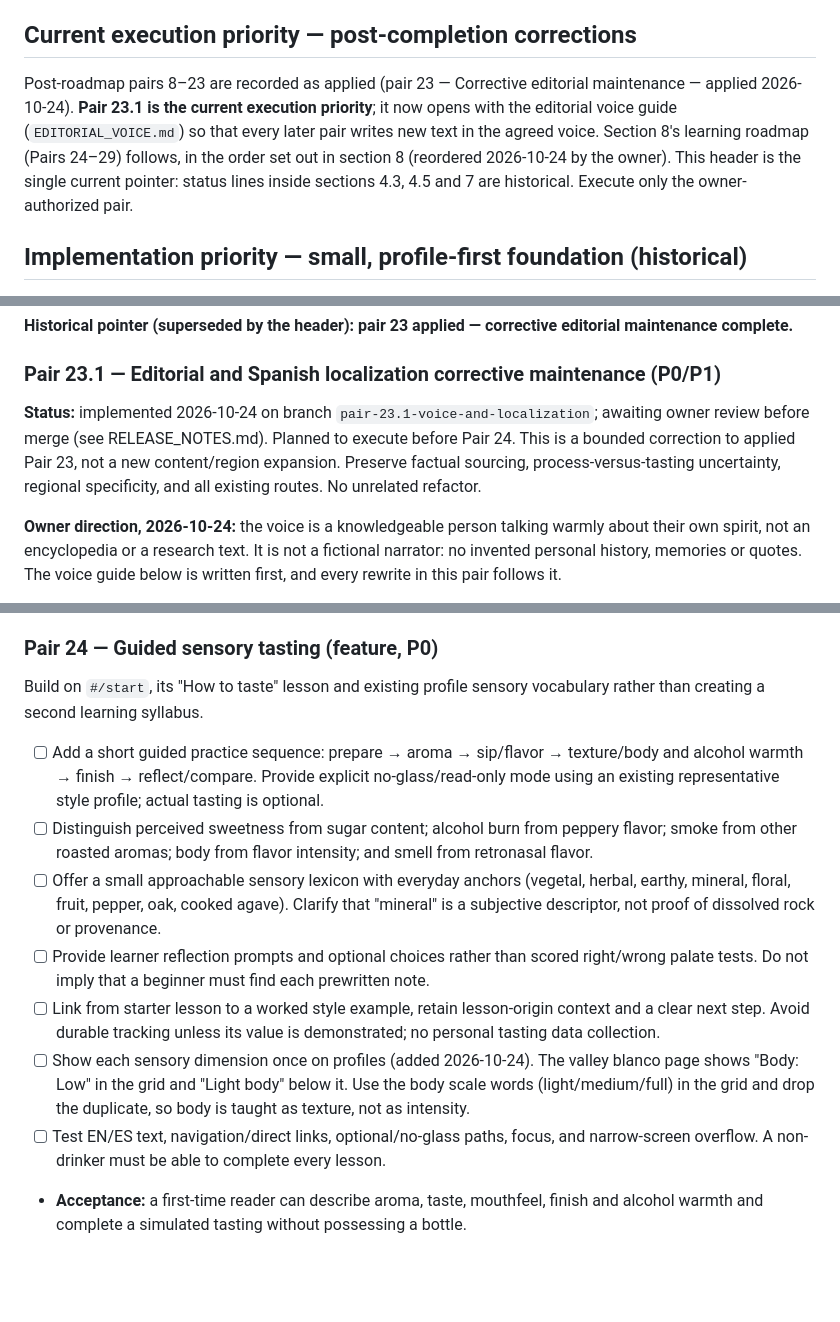
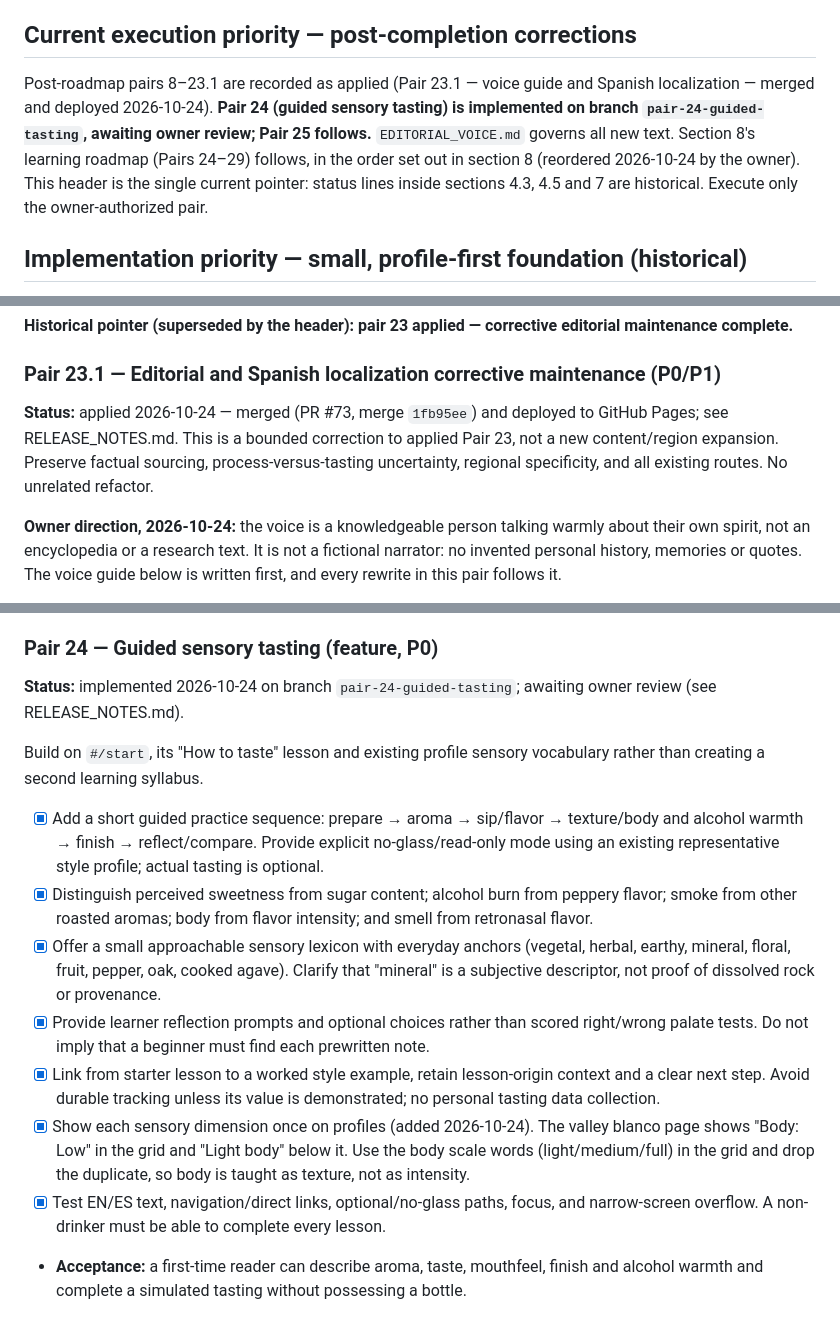
Before and after one commit to Urqe/RagdollLabs-agave-guide, a Markdown page: RELEASE_PLAN.md, 3 parts joined by grey strips. GitHub-like rendering; blank space fills up the shorter version.

```diff
--- a/RELEASE_PLAN.md
+++ b/RELEASE_PLAN.md
@@ -7,7 +7,7 @@ Product subtitle: **Explore Mexico’s agave spirits**
 
 ## Current execution priority — post-completion corrections
 
-Post-roadmap pairs 8–23 are recorded as applied (pair 23 — Corrective editorial maintenance — applied 2026-10-24). **Pair 23.1 is the current execution priority**; it now opens with the editorial voice guide (`EDITORIAL_VOICE.md`) so that every later pair writes new text in the agreed voice. Section 8's learning roadmap (Pairs 24–29) follows, in the order set out in section 8 (reordered 2026-10-24 by the owner). This header is the single current pointer: status lines inside sections 4.3, 4.5 and 7 are historical. Execute only the owner-authorized pair.
+Post-roadmap pairs 8–23.1 are recorded as applied (Pair 23.1 — voice guide and Spanish localization — merged and deployed 2026-10-24). **Pair 24 (guided sensory tasting) is implemented on branch `pair-24-guided-tasting`, awaiting owner review; Pair 25 follows.** `EDITORIAL_VOICE.md` governs all new text. Section 8's learning roadmap (Pairs 24–29) follows, in the order set out in section 8 (reordered 2026-10-24 by the owner). This header is the single current pointer: status lines inside sections 4.3, 4.5 and 7 are historical. Execute only the owner-authorized pair.
 
 ## Implementation priority — small, profile-first foundation (historical)
 
@@ -1113,7 +1113,7 @@ maintenance complete.**
 
 ### Pair 23.1 — Editorial and Spanish localization corrective maintenance (P0/P1)
 
-**Status:** implemented 2026-10-24 on branch `pair-23.1-voice-and-localization`; awaiting owner review before merge (see RELEASE_NOTES.md). Planned to execute before Pair 24. This is a bounded correction to applied Pair 23, not a new content/region expansion. Preserve factual sourcing, process-versus-tasting uncertainty, regional specificity, and all existing routes. No unrelated refactor.
+**Status:** applied 2026-10-24 — merged (PR #73, merge `1fb95ee`) and deployed to GitHub Pages; see RELEASE_NOTES.md. This is a bounded correction to applied Pair 23, not a new content/region expansion. Preserve factual sourcing, process-versus-tasting uncertainty, regional specificity, and all existing routes. No unrelated refactor.
 
 **Owner direction, 2026-10-24:** the voice is a knowledgeable person talking warmly about their own spirit, not an encyclopedia or a research text. It is not a fictional narrator: no invented personal history, memories or quotes. The voice guide below is written first, and every rewrite in this pair follows it.
 
@@ -1149,15 +1149,17 @@ Turn a source-backed reference into an intuitive beginner-to-enthusiast learning
 
 ### Pair 24 — Guided sensory tasting (feature, P0)
 
+**Status:** implemented 2026-10-24 on branch `pair-24-guided-tasting`; awaiting owner review (see RELEASE_NOTES.md).
+
 Build on `#/start`, its "How to taste" lesson and existing profile sensory vocabulary rather than creating a second learning syllabus.
 
-- [ ] Add a short guided practice sequence: prepare → aroma → sip/flavor → texture/body and alcohol warmth → finish → reflect/compare. Provide explicit no-glass/read-only mode using an existing representative style profile; actual tasting is optional.
-- [ ] Distinguish perceived sweetness from sugar content; alcohol burn from peppery flavor; smoke from other roasted aromas; body from flavor intensity; and smell from retronasal flavor.
-- [ ] Offer a small approachable sensory lexicon with everyday anchors (vegetal, herbal, earthy, mineral, floral, fruit, pepper, oak, cooked agave). Clarify that "mineral" is a subjective descriptor, not proof of dissolved rock or provenance.
-- [ ] Provide learner reflection prompts and optional choices rather than scored right/wrong palate tests. Do not imply that a beginner must find each prewritten note.
-- [ ] Link from starter lesson to a worked style example, retain lesson-origin context and a clear next step. Avoid durable tracking unless its value is demonstrated; no personal tasting data collection.
-- [ ] Show each sensory dimension once on profiles (added 2026-10-24). The valley blanco page shows "Body: Low" in the grid and "Light body" below it. Use the body scale words (light/medium/full) in the grid and drop the duplicate, so body is taught as texture, not as intensity.
-- [ ] Test EN/ES text, navigation/direct links, optional/no-glass paths, focus, and narrow-screen overflow. A non-drinker must be able to complete every lesson.
+- [x] Add a short guided practice sequence: prepare → aroma → sip/flavor → texture/body and alcohol warmth → finish → reflect/compare. Provide explicit no-glass/read-only mode using an existing representative style profile; actual tasting is optional.
+- [x] Distinguish perceived sweetness from sugar content; alcohol burn from peppery flavor; smoke from other roasted aromas; body from flavor intensity; and smell from retronasal flavor.
+- [x] Offer a small approachable sensory lexicon with everyday anchors (vegetal, herbal, earthy, mineral, floral, fruit, pepper, oak, cooked agave). Clarify that "mineral" is a subjective descriptor, not proof of dissolved rock or provenance.
+- [x] Provide learner reflection prompts and optional choices rather than scored right/wrong palate tests. Do not imply that a beginner must find each prewritten note.
+- [x] Link from starter lesson to a worked style example, retain lesson-origin context and a clear next step. Avoid durable tracking unless its value is demonstrated; no personal tasting data collection.
+- [x] Show each sensory dimension once on profiles (added 2026-10-24). The valley blanco page shows "Body: Low" in the grid and "Light body" below it. Use the body scale words (light/medium/full) in the grid and drop the duplicate, so body is taught as texture, not as intensity.
+- [x] Test EN/ES text, navigation/direct links, optional/no-glass paths, focus, and narrow-screen overflow. A non-drinker must be able to complete every lesson.
 - **Acceptance:** a first-time reader can describe aroma, taste, mouthfeel, finish and alcohol warmth and complete a simulated tasting without possessing a bottle.
 
 ### Pair 25 — Production → sensory explanation (feature, P0)
```
Also changed, not shown: other parts of RELEASE_PLAN.md (+1 -0 lines), RELEASE_NOTES.md (+75 -2 lines).
